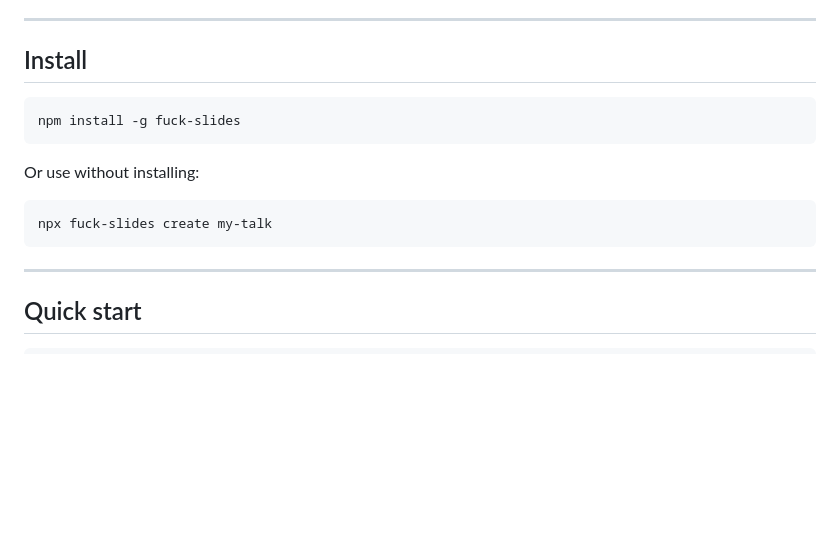
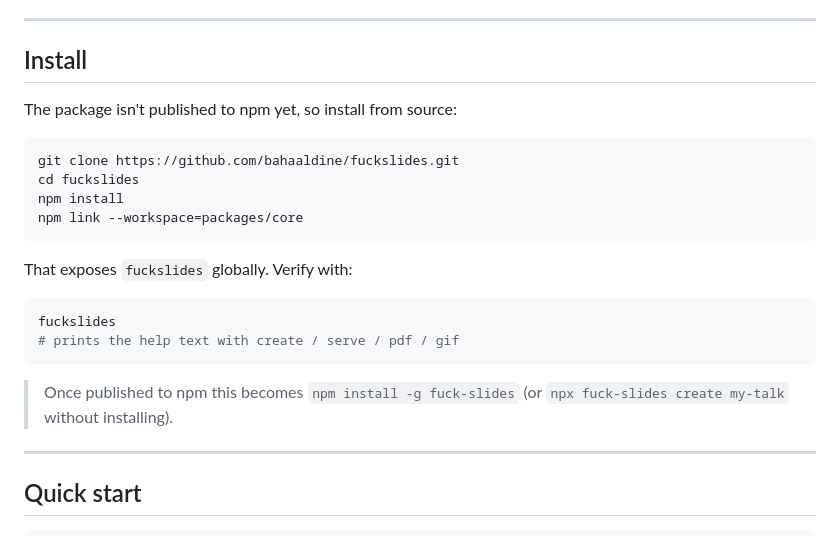
Before and after one commit to bahaaldine/fuckslides, a Markdown page: README.md, the part around the change. GitHub-like rendering; blank space fills up the shorter version.

Commit message:
docs(readme): point install at GitHub source until npm publish
The package isn't yet published to npm, so `npm install -g fuck-slides`
404s for anyone following the README. Point install at git clone +
npm link in the meantime; flag that the npm one-liner is the target
once published.

````diff
--- a/README.md
+++ b/README.md
@@ -8,15 +8,23 @@ No build step. No lock-in. Every slide is just a file you can open in a browser.
 
 ## Install
 
+The package isn't published to npm yet, so install from source:
+
 ```bash
-npm install -g fuck-slides
+git clone https://github.com/bahaaldine/fuckslides.git
+cd fuckslides
+npm install
+npm link --workspace=packages/core
 ```
 
-Or use without installing:
+That exposes `fuckslides` globally. Verify with:
 
 ```bash
-npx fuck-slides create my-talk
+fuckslides
+# prints the help text with create / serve / pdf / gif
 ```
+
+> Once published to npm this becomes `npm install -g fuck-slides` (or `npx fuck-slides create my-talk` without installing).
 
 ---
 
````
